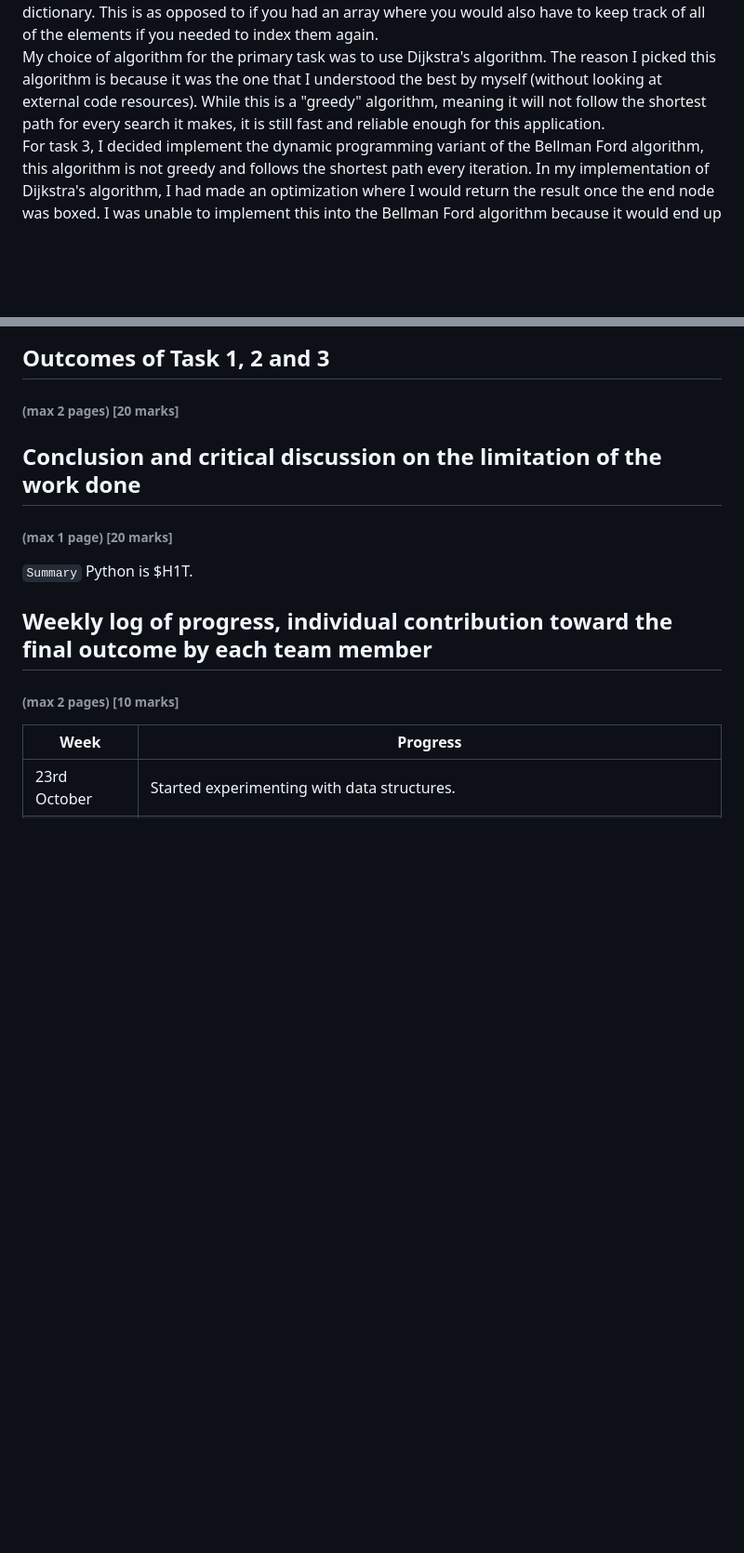
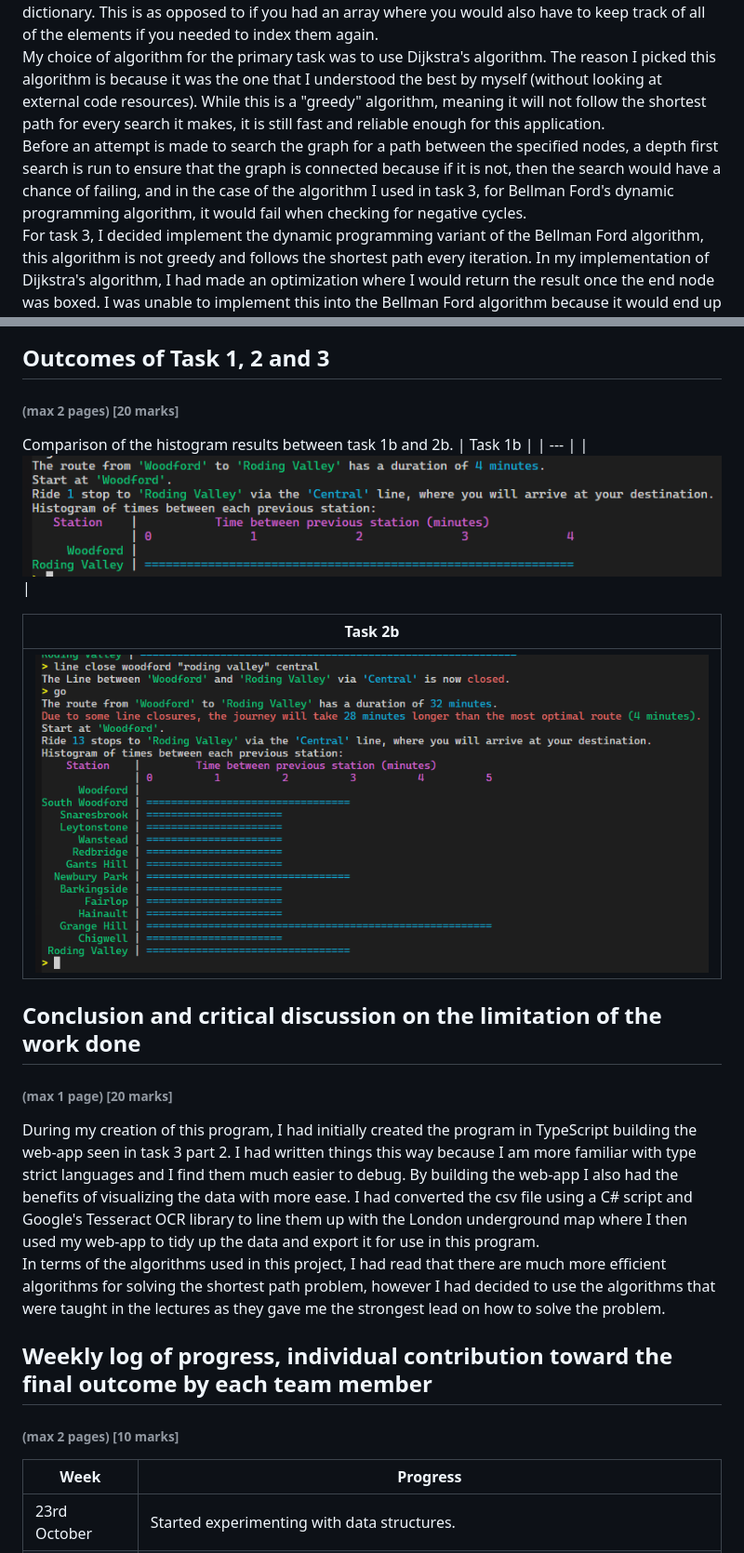
Before and after one commit to ReadieFur/University_Of_Greenwich-COMP1828-Advanced_Algorithms_and_Data_Structures, a Markdown page: report.md, 2 parts joined by grey strips. Shown: that part at 93% size. Drawn GitHub-style; pictures changed too: report_images/outcomes_task_1b.png (added), report_images/outcomes_task_2b.png (added); blank space fills up the shorter version.

Commit message:
Update WIP report changes

```diff
--- a/report.md
+++ b/report.md
@@ -12,6 +12,7 @@ The graph object contains a dictionary of nodes and another dictionary of edges.
 ###### (max 2 pages) [20 marks]
 The reason behind me using dictionaries for everything is that while they may take a bit longer to index and use a bit more memory is, overall they are faster and more reliable because if I were to add a new node, I would not have to resize the entire array. The story is similar for removing an item, but you also don't have to update all of your array indexers, by giving each element their own ID, you can always index that same elements info no matter what modifications are made to the dictionary. This is as opposed to if you had an array where you would also have to keep track of all of the elements if you needed to index them again.
 My choice of algorithm for the primary task was to use Dijkstra's algorithm. The reason I picked this algorithm is because it was the one that I understood the best by myself (without looking at external code resources). While this is a "greedy" algorithm, meaning it will not follow the shortest path for every search it makes, it is still fast and reliable enough for this application.
+Before an attempt is made to search the graph for a path between the specified nodes, a depth first search is run to ensure that the graph is connected because if it is not, then the search would have a chance of failing, and in the case of the algorithm I used in task 3, for Bellman Ford's dynamic programming algorithm, it would fail when checking for negative cycles.
 For task 3, I decided implement the dynamic programming variant of the Bellman Ford algorithm, this algorithm is not greedy and follows the shortest path every iteration. In my implementation of Dijkstra's algorithm, I had made an optimization where I would return the result once the end node was boxed. I was unable to implement this into the Bellman Ford algorithm because it would end up throwing off the negative cycle detection.
 
 ## Discussion for the choice of test data you provide and a table detailing the tests performed
@@ -97,14 +98,21 @@ Task 3 asked us to either come up with another algorithm to solve the pathfindin
 
 ## Outcomes of Task 1, 2 and 3
 ###### (max 2 pages) [20 marks]
+Comparison of the histogram results between task 1b and 2b.
+| Task 1b |
+| --- |
+| <img src="./report_images/outcomes_task_1b.png" class="demo-image wide2"/> |
 
+| Task 2b |
+| --- |
+| <img src="./report_images/outcomes_task_2b.png" class="demo-image wide2"/> |
 ## Conclusion and critical discussion on the limitation of the work done
 ###### (max 1 page) [20 marks]
-`Summary` Python is $H1T.
+During my creation of this program, I had initially created the program in TypeScript building the web-app seen in task 3 part 2. I had written things this way because I am more familiar with type strict languages and I find them much easier to debug. By building the web-app I also had the benefits of visualizing the data with more ease. I had converted the csv file using a C# script and Google's Tesseract OCR library to line them up with the London underground map where I then used my web-app to tidy up the data and export it for use in this program.
+In terms of the algorithms used in this project, I had read that there are much more efficient algorithms for solving the shortest path problem, however I had decided to use the algorithms that were taught in the lectures as they gave me the strongest lead on how to solve the problem.
 
 ## Weekly log of progress, individual contribution toward the final outcome by each team member
 ###### (max 2 pages) [10 marks]
-
 | Week | Progress |
 | --- | --- |
 | 23rd October | Started experimenting with data structures. |
```
